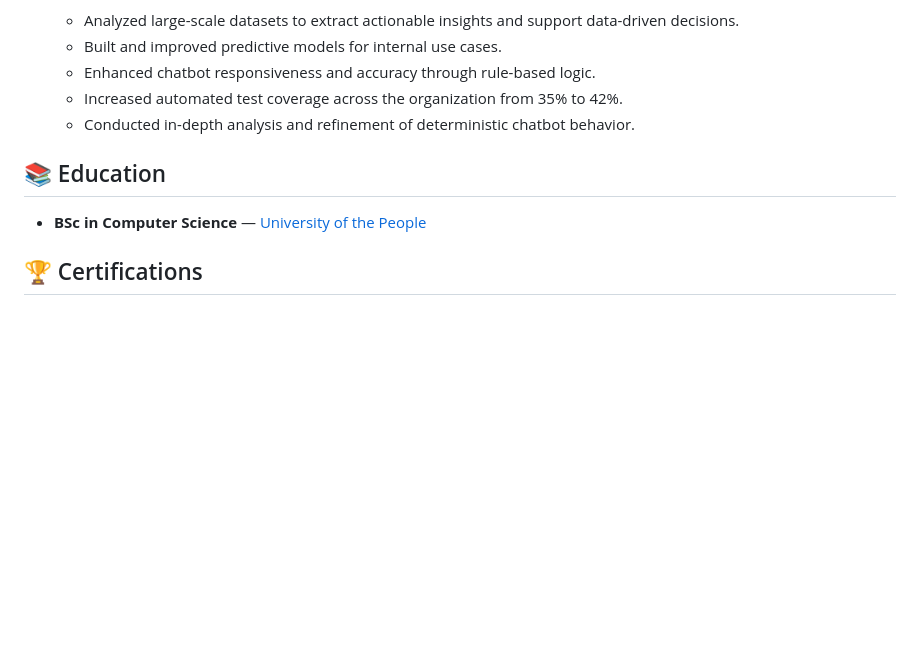
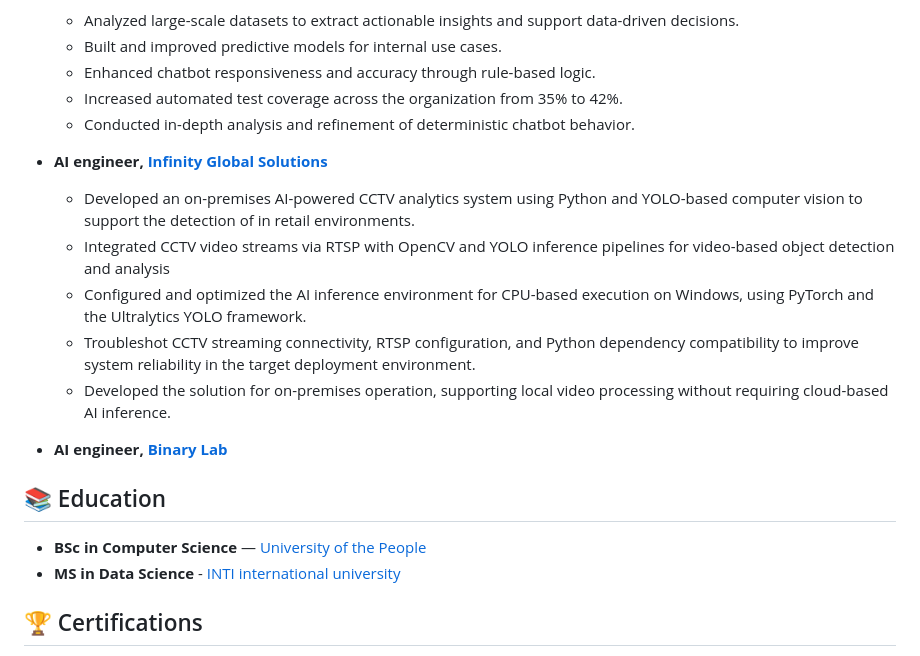
Before and after one commit to kukulauren/kukulauren.github.io, a Markdown page: README.md, the part around the change. Drawn GitHub-style; blank space fills up the shorter version.

```diff
--- a/README.md
+++ b/README.md
@@ -73,8 +73,18 @@ Developed a complete 3D medical image segmentation pipeline using U-Net architec
   - Increased automated test coverage across the organization from 35% to 42%.
   - Conducted in-depth analysis and refinement of deterministic chatbot behavior.
 
+- **AI engineer, [Infinity Global Solutions](https://www.infinityglobals.com/)**
+  - Developed an on-premises AI-powered CCTV analytics system using Python and YOLO-based computer vision to support the detection of in retail environments.
+  - Integrated CCTV video streams via RTSP with OpenCV and YOLO inference pipelines for video-based object detection and analysis
+  - Configured and optimized the AI inference environment for CPU-based execution on Windows, using PyTorch and the Ultralytics YOLO framework.
+  - Troubleshot CCTV streaming connectivity, RTSP configuration, and Python dependency compatibility to improve system reliability in the target deployment environment.
+  - Developed the solution for on-premises operation, supporting local video processing without requiring cloud-based AI inference.
+
+- **AI engineer, [Binary Lab]([https://www.infinityglobals.com/](https://www.binarylab.io/))**
+
 ## 📚 Education
 - **BSc in Computer Science** — [University of the People](https://www.uopeople.edu/)
+- **MS in Data Science** - [INTI international university](https://newinti.edu.my/)
 
 ## 🏆 Certifications
 - [Deep Learning Specialization](https://coursera.org/share/14e2ef5559cad6481680122927bc12a6)
```
